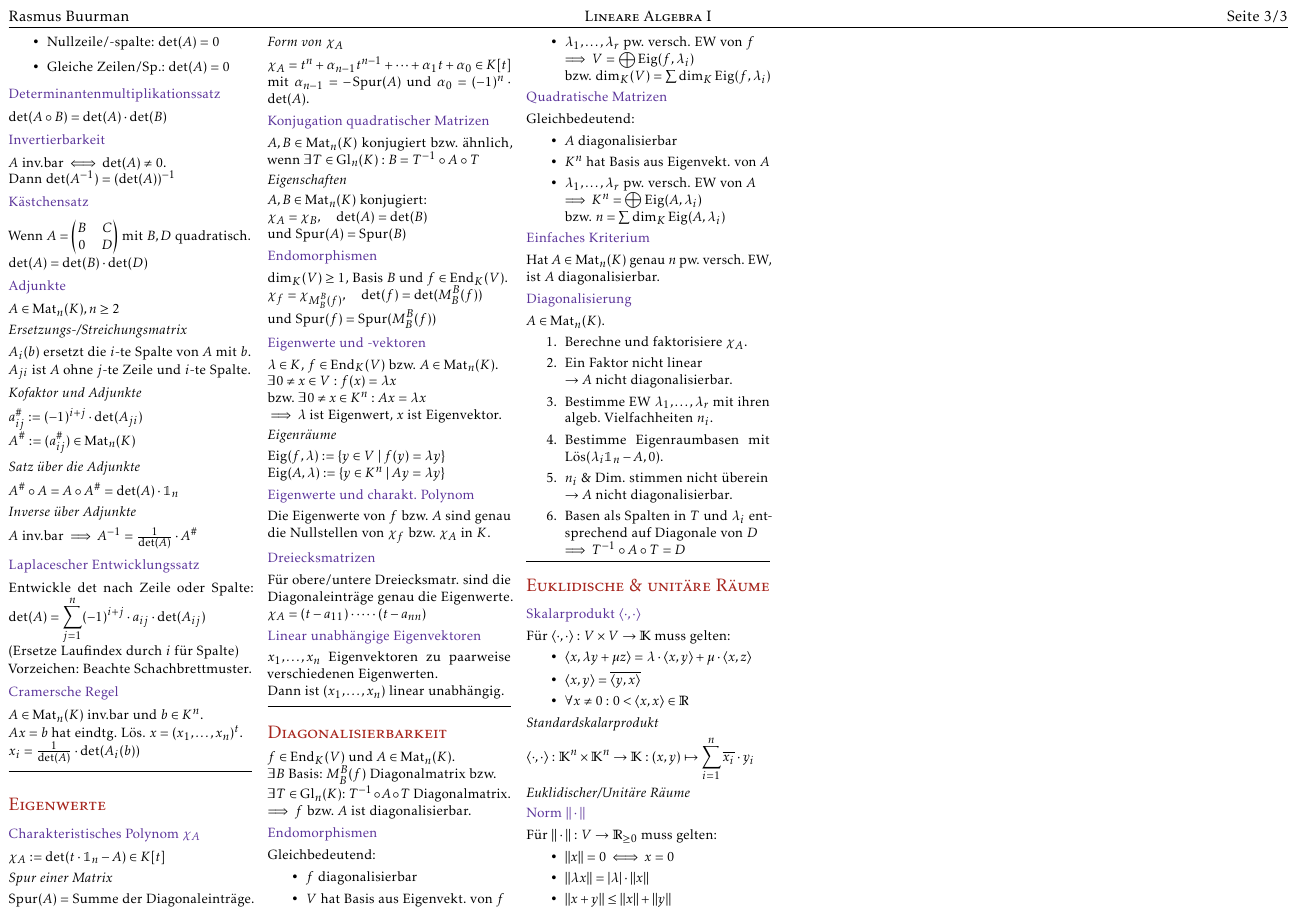
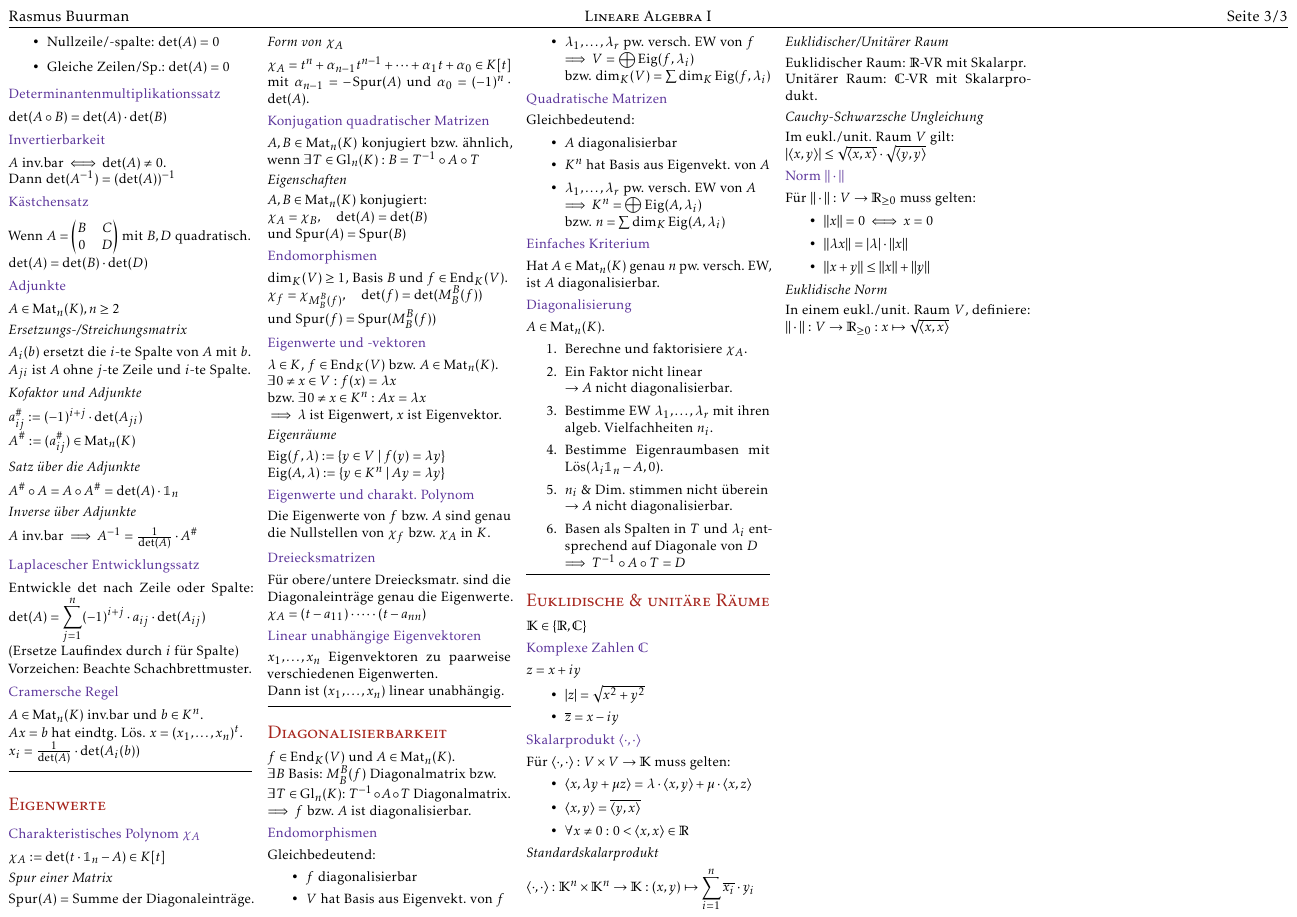
Before and after one commit to rabuu/cheatsheets, a LaTeX document (lineare-algebra1/cheatsheet.tex, which reads lineare-algebra1/contents/euklidisch-unitaer.tex): page 3 of 3. Compiled offline with pdfLaTeX.

Commit message:
Eukl./unit. Räume

```diff
--- a/lineare-algebra1/contents/euklidisch-unitaer.tex
+++ b/lineare-algebra1/contents/euklidisch-unitaer.tex
@@ -1,4 +1,12 @@
 \section*{Euklidische \& unitäre Räume}
+$\K\in\{\R,\C\}$
+
+\subsection*{Komplexe Zahlen $\C$}
+$z=x+iy$
+\begin{itemize}
+	\item $|z| = \sqrt{x^2 + y^2}$
+	\item $\overline{z} = x - iy$
+\end{itemize}
 
 \subsection*{Skalarprodukt $\langle\cdot,\cdot\rangle$}
 Für $\langle\cdot,\cdot\rangle: V \times V \to \K$ muss gelten:
@@ -11,7 +19,13 @@ Für $\langle\cdot,\cdot\rangle: V \times V \to \K$ muss gelten:
 \subsubsection*{Standardskalarprodukt}
 $\displaystyle \langle\cdot,\cdot\rangle: \K^n \times \K^n \to \K: (x,y)\mapsto \sum_{i=1}^n \overline{x_i}\cdot y_i$
 
-\subsubsection*{Euklidischer/Unitäre Räume}
+\subsubsection*{Euklidischer/Unitärer Raum}
+Euklidischer Raum: $\R$-VR mit Skalarpr. \\
+Unitärer Raum: $\C$-VR mit Skalarprodukt.
+
+\subsubsection*{Cauchy-Schwarzsche Ungleichung}
+Im eukl./unit. Raum $V$ gilt: \\
+$|\langle x,y\rangle| \le \sqrt{\langle x,x \rangle}\cdot\sqrt{\langle y,y \rangle}$
 
 \subsection*{Norm $\|\cdot\|$}
 Für $\|\cdot\|:V\to\R_{\ge 0}$ muss gelten:
@@ -20,3 +34,7 @@ Für $\|\cdot\|:V\to\R_{\ge 0}$ muss gelten:
 	\item $\|\lambda x\|=|\lambda|\cdot\|x\|$
 	\item $\|x+y\| \le \|x\| + \|y\|$
 \end{itemize}
+
+\subsubsection*{Euklidische Norm}
+In einem eukl./unit. Raum $V$, definiere:
+$\|\cdot\|: V\to\R_{\ge0}:x\mapsto \sqrt{\langle x,x \rangle}$
```
